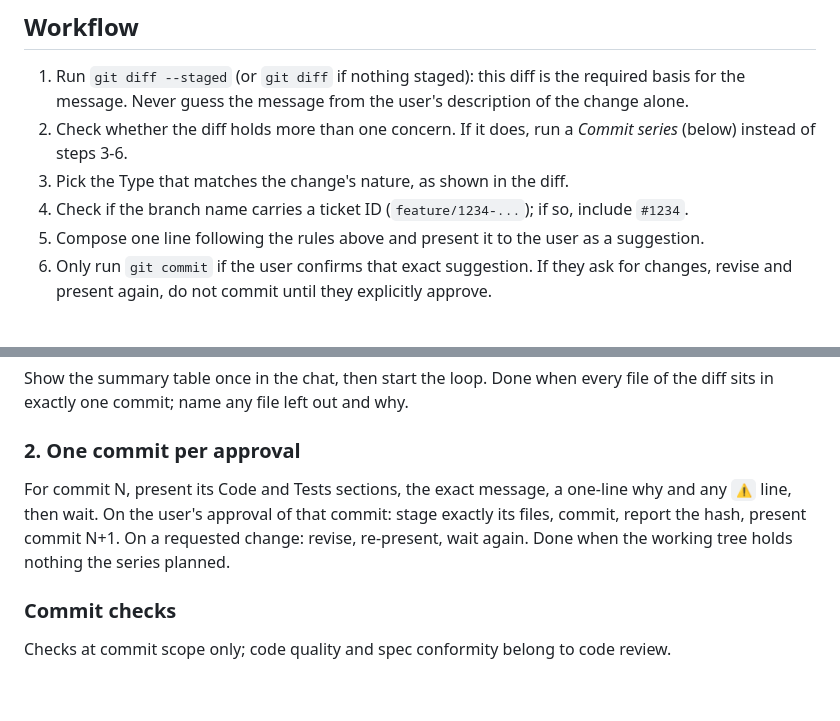
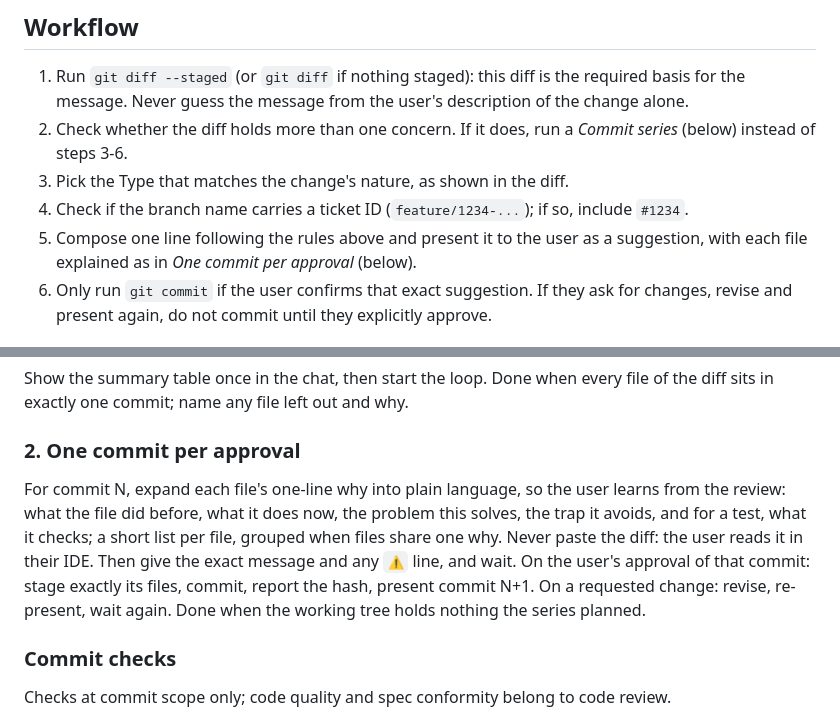
Before and after one commit to Franck-dev-hub/agent-skills, a Markdown page: skills/commit-message/SKILL.md, 2 parts joined by grey strips. Rendered like a GitHub page; blank space fills up the shorter version.

Commit message:
[Feature] Explain each file in plain words at commit review

```diff
--- a/skills/commit-message/SKILL.md
+++ b/skills/commit-message/SKILL.md
@@ -61,7 +61,7 @@ Only skip it for untracked work (internal chores, exploratory spikes).
 2. Check whether the diff holds more than one concern. If it does, run a *Commit series* (below) instead of steps 3-6.
 3. Pick the Type that matches the change's nature, as shown in the diff.
 4. Check if the branch name carries a ticket ID (`feature/1234-...`); if so, include `#1234`.
-5. Compose one line following the rules above and present it to the user as a suggestion.
+5. Compose one line following the rules above and present it to the user as a suggestion, with each file explained as in *One commit per approval* (below).
 6. Only run `git commit` if the user confirms that exact suggestion. If they ask for changes, revise and present again, do not commit until they explicitly approve.
 
 ## Commit series
@@ -93,7 +93,7 @@ Show the summary table once in the chat, then start the loop. Done when every fi
 
 ### 2. One commit per approval
 
-For commit N, present its Code and Tests sections, the exact message, a one-line why and any `⚠️` line, then wait. On the user's approval of that commit: stage exactly its files, commit, report the hash, present commit N+1. On a requested change: revise, re-present, wait again. Done when the working tree holds nothing the series planned.
+For commit N, expand each file's one-line why into plain language, so the user learns from the review: what the file did before, what it does now, the problem this solves, the trap it avoids, and for a test, what it checks; a short list per file, grouped when files share one why. Never paste the diff: the user reads it in their IDE. Then give the exact message and any `⚠️` line, and wait. On the user's approval of that commit: stage exactly its files, commit, report the hash, present commit N+1. On a requested change: revise, re-present, wait again. Done when the working tree holds nothing the series planned.
 
 ### Commit checks
 
```
